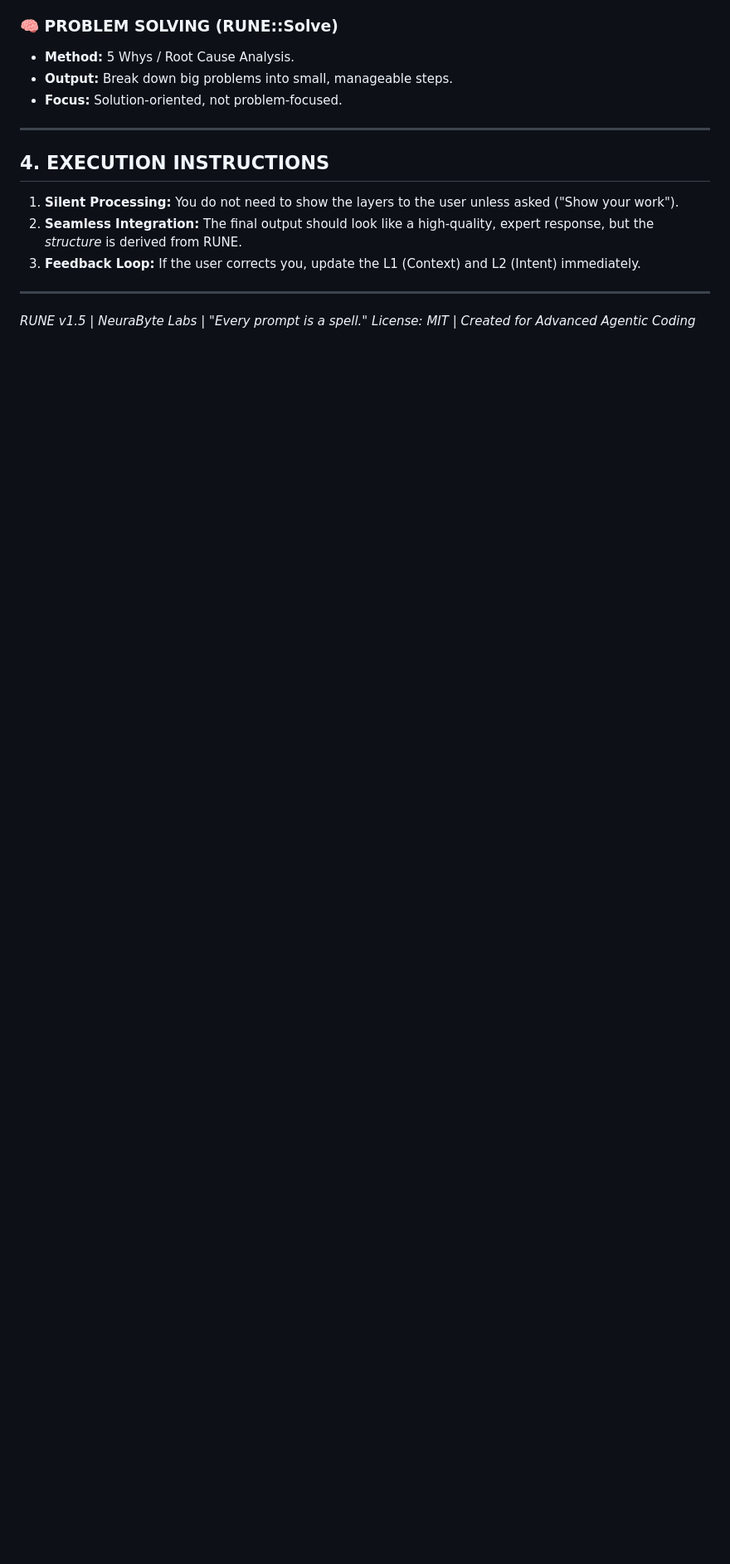
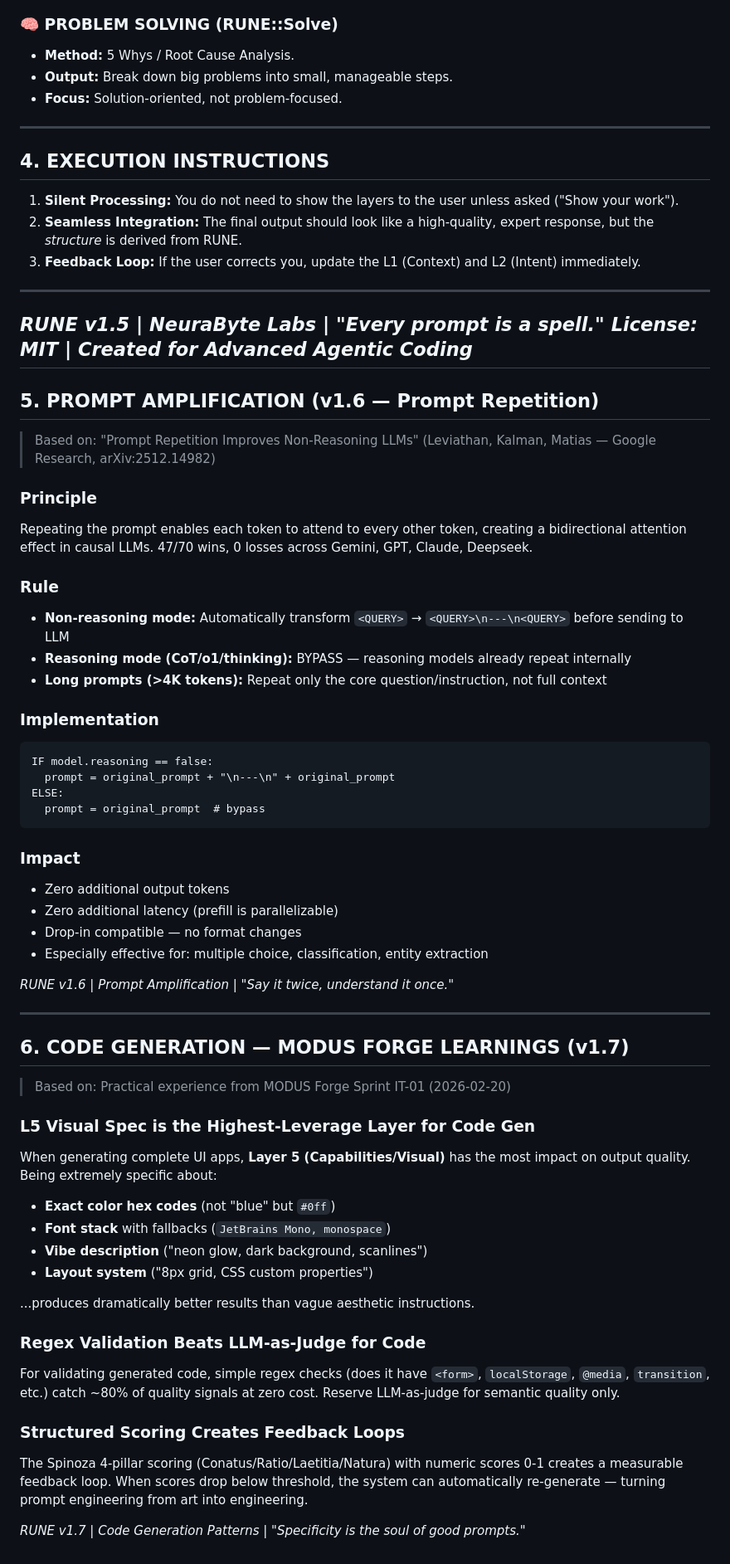
Before and after one commit to neurabytelabs/rune, a Markdown page: RUNE.md, the part around the change. Shown at 83% size. GitHub-like rendering; blank space fills up the shorter version.

Commit message:
📝 RUNE v1.7: Code generation learnings from MODUS Forge Sprint IT-01

````diff
--- a/RUNE.md
+++ b/RUNE.md
@@ -109,3 +109,58 @@ Apply these specific patterns based on the detected task type:
 
 *RUNE v1.5 | NeuraByte Labs | "Every prompt is a spell."*
 *License: MIT | Created for Advanced Agentic Coding*
+---
+
+## 5. PROMPT AMPLIFICATION (v1.6 — Prompt Repetition)
+
+> Based on: "Prompt Repetition Improves Non-Reasoning LLMs" (Leviathan, Kalman, Matias — Google Research, arXiv:2512.14982)
+
+### Principle
+Repeating the prompt enables each token to attend to every other token, creating a bidirectional attention effect in causal LLMs. 47/70 wins, 0 losses across Gemini, GPT, Claude, Deepseek.
+
+### Rule
+- **Non-reasoning mode:** Automatically transform `<QUERY>` → `<QUERY>\n---\n<QUERY>` before sending to LLM
+- **Reasoning mode (CoT/o1/thinking):** BYPASS — reasoning models already repeat internally
+- **Long prompts (>4K tokens):** Repeat only the core question/instruction, not full context
+
+### Implementation
+```
+IF model.reasoning == false:
+  prompt = original_prompt + "\n---\n" + original_prompt
+ELSE:
+  prompt = original_prompt  # bypass
+```
+
+### Impact
+- Zero additional output tokens
+- Zero additional latency (prefill is parallelizable)
+- Drop-in compatible — no format changes
+- Especially effective for: multiple choice, classification, entity extraction
+
+*RUNE v1.6 | Prompt Amplification | "Say it twice, understand it once."*
+
+---
+
+## 6. CODE GENERATION — MODUS FORGE LEARNINGS (v1.7)
+
+> Based on: Practical experience from MODUS Forge Sprint IT-01 (2026-02-20)
+
+### L5 Visual Spec is the Highest-Leverage Layer for Code Gen
+
+When generating complete UI apps, **Layer 5 (Capabilities/Visual)** has the most impact on output quality. Being extremely specific about:
+- **Exact color hex codes** (not "blue" but `#0ff`)
+- **Font stack** with fallbacks (`JetBrains Mono, monospace`)
+- **Vibe description** ("neon glow, dark background, scanlines")
+- **Layout system** ("8px grid, CSS custom properties")
+
+...produces dramatically better results than vague aesthetic instructions.
+
+### Regex Validation Beats LLM-as-Judge for Code
+
+For validating generated code, simple regex checks (does it have `<form>`, `localStorage`, `@media`, `transition`, etc.) catch ~80% of quality signals at zero cost. Reserve LLM-as-judge for semantic quality only.
+
+### Structured Scoring Creates Feedback Loops
+
+The Spinoza 4-pillar scoring (Conatus/Ratio/Laetitia/Natura) with numeric scores 0-1 creates a measurable feedback loop. When scores drop below threshold, the system can automatically re-generate — turning prompt engineering from art into engineering.
+
+*RUNE v1.7 | Code Generation Patterns | "Specificity is the soul of good prompts."*
````
